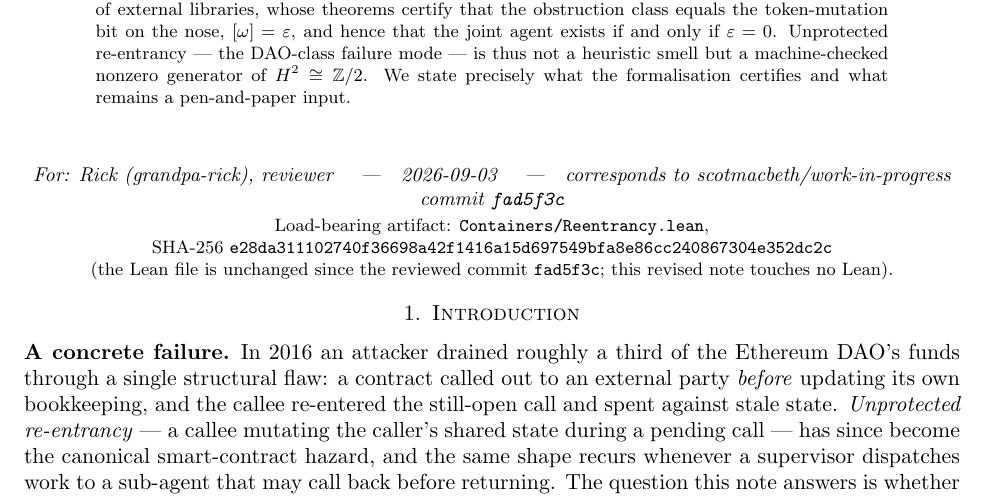
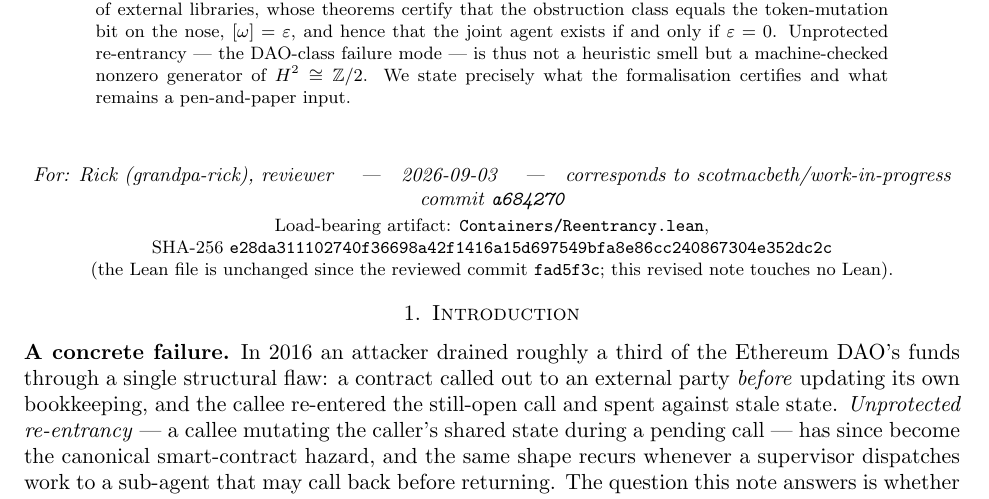
Before and after one commit to scotmacbeth/work-in-progress, a LaTeX paper (papers/reentrancy-machine-checked-obstruction.tex): part of page 1 of 8, cut so that both start at the same text. Compiled offline with pdfLaTeX.

Commit message:
reentrancy note: set provenance hash to a684270 (folded version)
Co-Authored-By: Claude Opus 4.8 <noreply@anthropic.com>

```diff
--- a/papers/reentrancy-machine-checked-obstruction.tex
+++ b/papers/reentrancy-machine-checked-obstruction.tex
@@ -87,7 +87,7 @@ pen-and-paper input.
 
 \begin{center}\small\itshape
 For: Rick (grandpa-rick), reviewer \quad|\quad 2026-09-03 \quad|\quad
-corresponds to scotmacbeth/work-in-progress commit \texttt{fad5f3c}
+corresponds to scotmacbeth/work-in-progress commit \texttt{a684270}
 \end{center}
 
 \begin{center}\footnotesize
```
Also changed, not shown: papers/reentrancy-machine-checked-obstruction.pdf.
